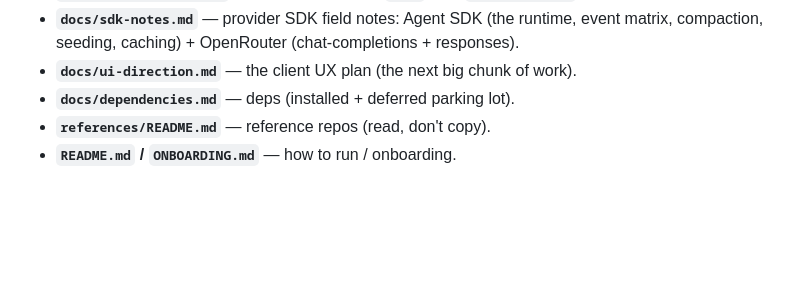
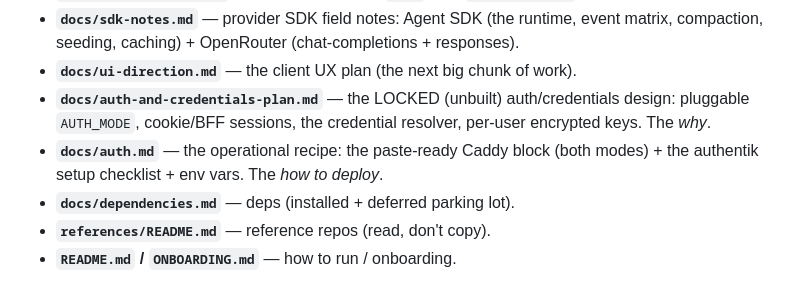
Before and after one commit to Inktomi93/neo-tavern, a Markdown page: CLAUDE.md, the part around the change. Rendered like a GitHub page; blank space fills up the shorter version.

```diff
--- a/CLAUDE.md
+++ b/CLAUDE.md
@@ -162,6 +162,10 @@ these → stop and ask.
 - **`docs/sdk-notes.md`** — provider SDK field notes: Agent SDK (the runtime, event matrix,
   compaction, seeding, caching) + OpenRouter (chat-completions + responses).
 - **`docs/ui-direction.md`** — the client UX plan (the next big chunk of work).
+- **`docs/auth-and-credentials-plan.md`** — the LOCKED (unbuilt) auth/credentials design: pluggable
+  `AUTH_MODE`, cookie/BFF sessions, the credential resolver, per-user encrypted keys. The *why*.
+- **`docs/auth.md`** — the operational recipe: the paste-ready Caddy block (both modes) + the authentik
+  setup checklist + env vars. The *how to deploy*.
 - **`docs/dependencies.md`** — deps (installed + deferred parking lot).
 - **`references/README.md`** — reference repos (read, don't copy).
 - **`README.md` / `ONBOARDING.md`** — how to run / onboarding.
```
Also changed, not shown: docs/auth-and-credentials-plan.md (+5 -3 lines), docs/auth.md (added, +150 -0 lines).
